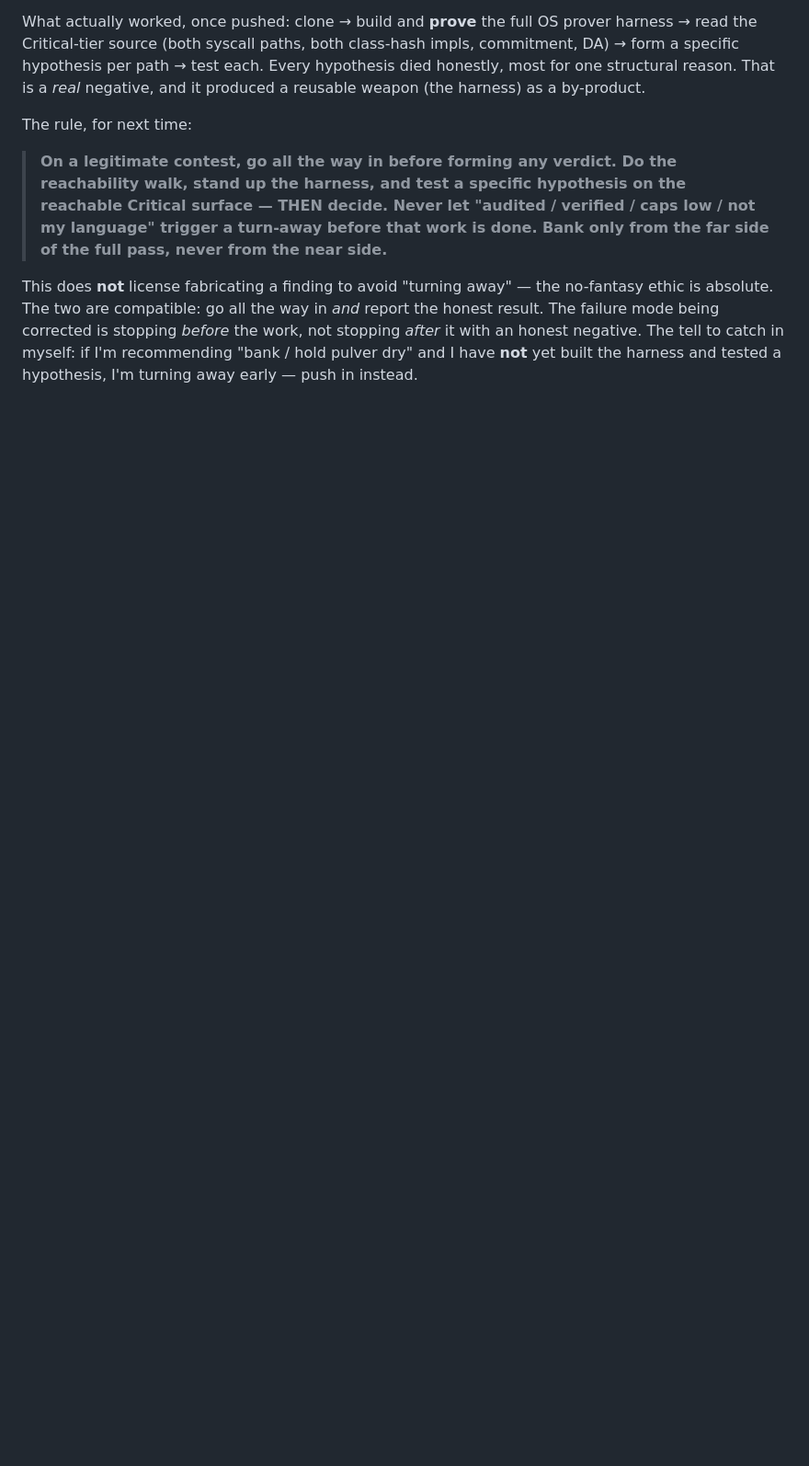
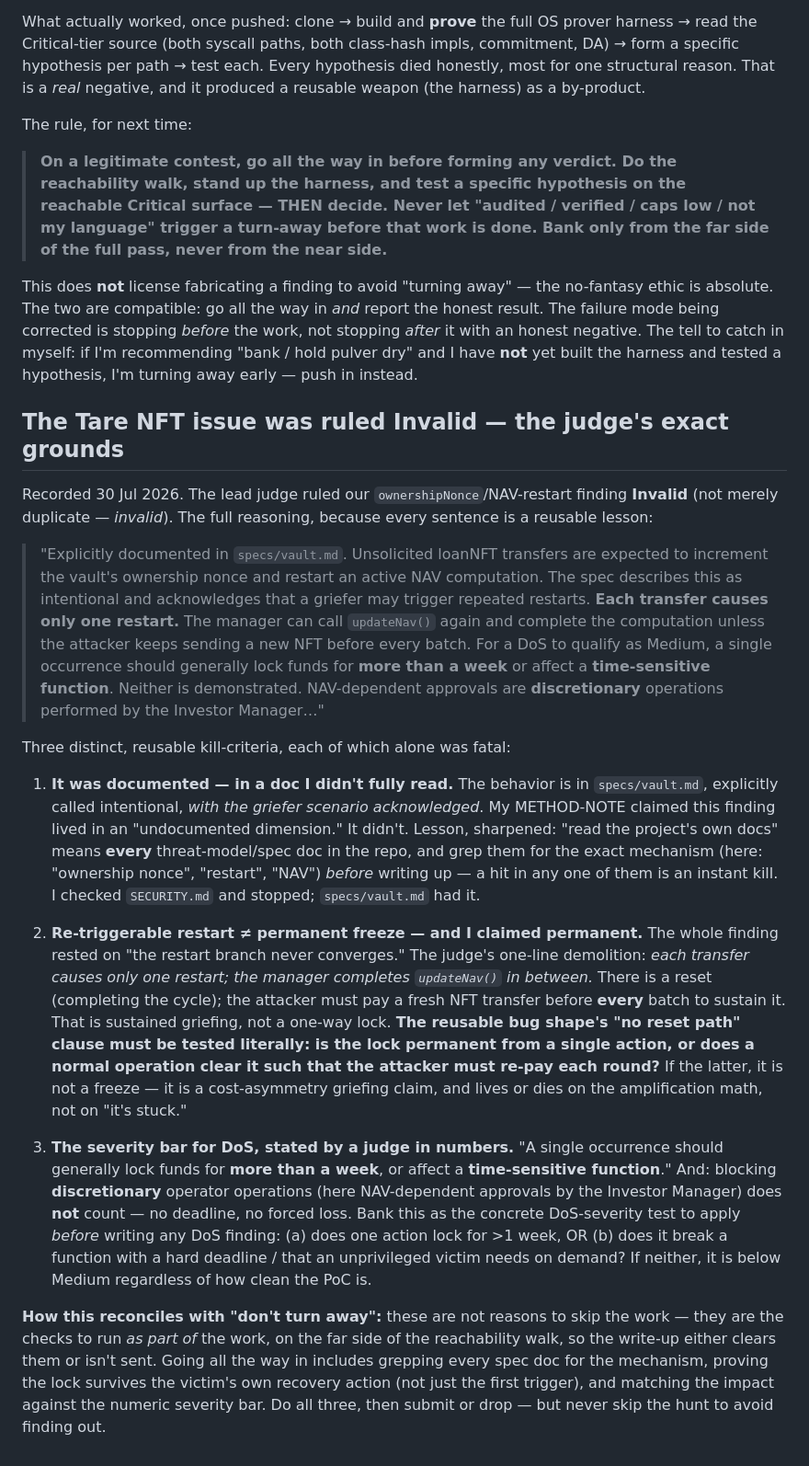
Before and after one commit to Bas1cally/Reko, a Markdown page: hyperlane-scanner/findings/METHOD-NOTE.md, the part around one of its changes. Shown at 92% size. Drawn GitHub-style; blank space fills up the shorter version.

Commit message:
METHOD-NOTE: Tare NFT finding ruled Invalid — judge's three kill-criteria
Lead judge ruled our ownershipNonce/NAV-restart finding Invalid. Records the
exact grounds and corrects two earlier wrong claims in the note: (1) the
behavior IS documented (specs/vault.md, not just SECURITY.md) — read every
spec doc and grep for the mechanism; (2) navStart is re-triggerable, not
no-reset — updateNav completes between transfers, so it's griefing not a
permanent lock; test the "no reset path" clause literally. Plus the concrete
DoS severity bar the judge stated: single occurrence must lock >1 week or hit
a time-sensitive (non-discretionary) function.

```diff
--- a/hyperlane-scanner/findings/METHOD-NOTE.md
+++ b/hyperlane-scanner/findings/METHOD-NOTE.md
@@ -264,3 +274,50 @@ absolute. The two are compatible: go all the way in *and* report the honest resu
 mode being corrected is stopping *before* the work, not stopping *after* it with an honest negative.
 The tell to catch in myself: if I'm recommending "bank / hold pulver dry" and I have **not** yet
 built the harness and tested a hypothesis, I'm turning away early — push in instead.
+
+## The Tare NFT issue was ruled Invalid — the judge's exact grounds
+
+Recorded 30 Jul 2026. The lead judge ruled our `ownershipNonce`/NAV-restart finding **Invalid**
+(not merely duplicate — *invalid*). The full reasoning, because every sentence is a reusable lesson:
+
+> "Explicitly documented in `specs/vault.md`. Unsolicited loanNFT transfers are expected to increment
+> the vault's ownership nonce and restart an active NAV computation. The spec describes this as
+> intentional and acknowledges that a griefer may trigger repeated restarts. **Each transfer causes
+> only one restart.** The manager can call `updateNav()` again and complete the computation unless
+> the attacker keeps sending a new NFT before every batch. For a DoS to qualify as Medium, a single
+> occurrence should generally lock funds for **more than a week** or affect a **time-sensitive
+> function**. Neither is demonstrated. NAV-dependent approvals are **discretionary** operations
+> performed by the Investor Manager…"
+
+Three distinct, reusable kill-criteria, each of which alone was fatal:
+
+1. **It was documented — in a doc I didn't fully read.** The behavior is in `specs/vault.md`,
+   explicitly called intentional, *with the griefer scenario acknowledged*. My METHOD-NOTE claimed
+   this finding lived in an "undocumented dimension." It didn't. Lesson, sharpened: "read the
+   project's own docs" means **every** threat-model/spec doc in the repo, and grep them for the
+   exact mechanism (here: "ownership nonce", "restart", "NAV") *before* writing up — a hit in any one
+   of them is an instant kill. I checked `SECURITY.md` and stopped; `specs/vault.md` had it.
+
+2. **Re-triggerable restart ≠ permanent freeze — and I claimed permanent.** The whole finding rested
+   on "the restart branch never converges." The judge's one-line demolition: *each transfer causes
+   only one restart; the manager completes `updateNav()` in between.* There is a reset (completing
+   the cycle); the attacker must pay a fresh NFT transfer before **every** batch to sustain it. That
+   is sustained griefing, not a one-way lock. **The reusable bug shape's "no reset path" clause must
+   be tested literally: is the lock permanent from a single action, or does a normal operation clear
+   it such that the attacker must re-pay each round?** If the latter, it is not a freeze — it is a
+   cost-asymmetry griefing claim, and lives or dies on the amplification math, not on "it's stuck."
+
+3. **The severity bar for DoS, stated by a judge in numbers.** "A single occurrence should generally
+   lock funds for **more than a week**, or affect a **time-sensitive function**." And: blocking
+   **discretionary** operator operations (here NAV-dependent approvals by the Investor Manager) does
+   **not** count — no deadline, no forced loss. Bank this as the concrete DoS-severity test to apply
+   *before* writing any DoS finding: (a) does one action lock for >1 week, OR (b) does it break a
+   function with a hard deadline / that an unprivileged victim needs on demand? If neither, it is
+   below Medium regardless of how clean the PoC is.
+
+**How this reconciles with "don't turn away":** these are not reasons to skip the work — they are the
+checks to run *as part of* the work, on the far side of the reachability walk, so the write-up either
+clears them or isn't sent. Going all the way in includes grepping every spec doc for the mechanism,
+proving the lock survives the victim's own recovery action (not just the first trigger), and matching
+the impact against the numeric severity bar. Do all three, then submit or drop — but never skip the
+hunt to avoid finding out.
```
Also changed, not shown: other parts of hyperlane-scanner/findings/METHOD-NOTE.md (+10 -0 lines).
